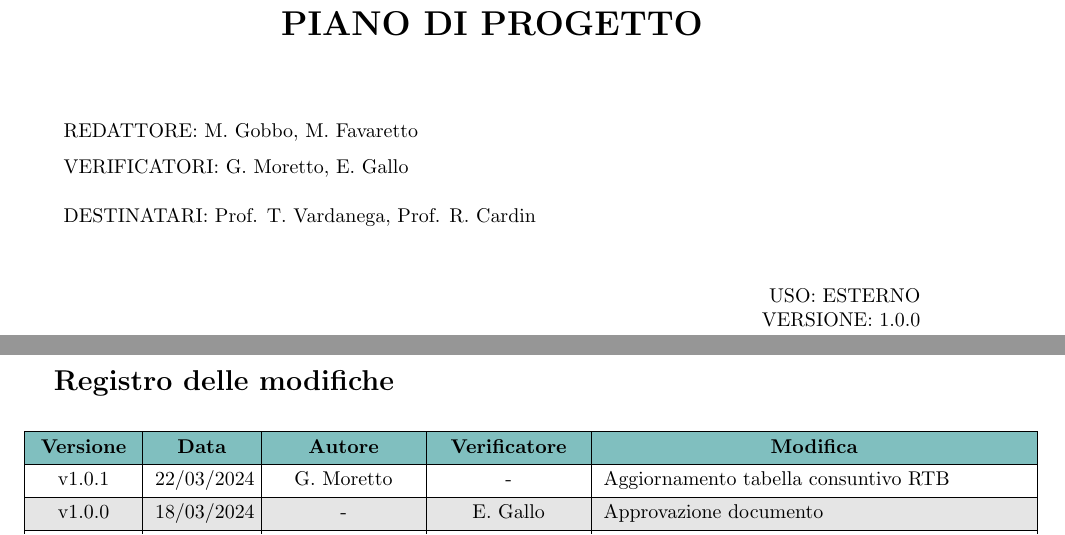
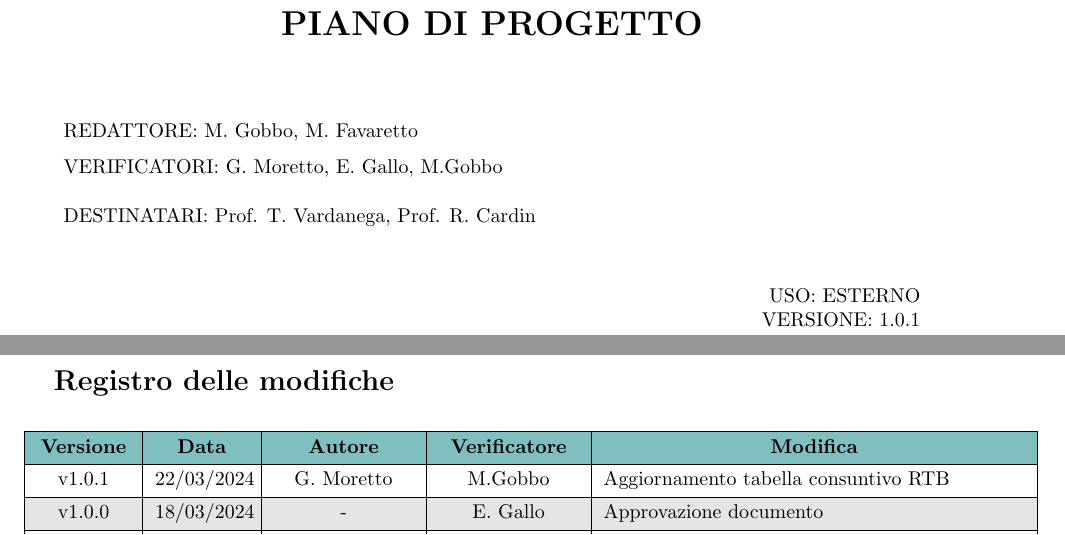
Before and after one commit to Jackpot-Coding/chatSQL, a LaTeX document (docs/src/esterni/piano_di_progetto_V1.0.1.tex): two parts of pages 1 and 2 of 14, joined at a grey line, cut so that both start at the same text. Compiled offline with pdfLaTeX.

Commit message:
Update piano_di_progetto_V1.0.1.tex

```diff
--- a/docs/src/esterni/piano_di_progetto_V1.0.1.tex
+++ b/docs/src/esterni/piano_di_progetto_V1.0.1.tex
@@ -112,7 +112,7 @@
 \begin{flushleft}
     \begin{spacing}{1.5}
         REDATTORE: M. Gobbo, M. Favaretto\\%INSERT HERE THE NAMES
-        VERIFICATORI: G. Moretto, E. Gallo\\
+        VERIFICATORI: G. Moretto, E. Gallo, M.Gobbo\\
         \vspace{7pt}
         DESTINATARI: Prof. T. Vardanega, Prof. R. Cardin\\%INSERT HERE THE NAMES
     \end{spacing}
@@ -121,7 +121,7 @@
 \begin{flushright}
     \begin{spacing}{1}
         USO: ESTERNO\\
-        VERSIONE: 1.0.0\\
+        VERSIONE: 1.0.1\\
     \end{spacing}
 \end{flushright}
 
@@ -146,7 +146,7 @@
 	\hline
     \textbf{Versione} & \textbf{Data} & \textbf{Autore} & \textbf{Verificatore} & \textbf{Modifica} \\
     \hline
-    v1.0.1 & 22/03/2024 & G. Moretto & - & Aggiornamento tabella consuntivo RTB \\
+    v1.0.1 & 22/03/2024 & G. Moretto & M.Gobbo & Aggiornamento tabella consuntivo RTB \\
     \hline
     v1.0.0 & 18/03/2024 & - & E. Gallo & Approvazione documento \\
     \hline
```
Also changed, not shown: docs/src/esterni/piano_di_progetto_V1.0.1.tex (6 more changed lines).
